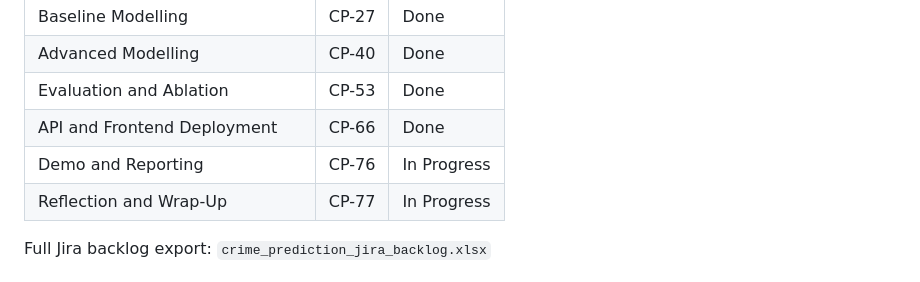
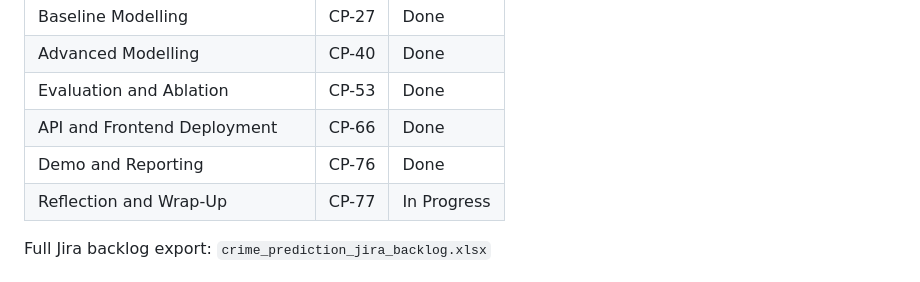
Before and after one commit to ALAEDINE1212/crime-prediction-, a Markdown page: README.md, the part around the change. Rendered like a GitHub page.

Commit message:
Update Demo and Reporting status to Done

```diff
--- a/README.md
+++ b/README.md
@@ -385,7 +385,7 @@ This project was managed using Agile Scrum methodology with 5 sprints across two
 | Advanced Modelling | CP-40 | Done |
 | Evaluation and Ablation | CP-53 | Done |
 | API and Frontend Deployment | CP-66 | Done |
-| Demo and Reporting | CP-76 | In Progress |
+| Demo and Reporting | CP-76 | Done |
 | Reflection and Wrap-Up | CP-77 | In Progress |
 
 Full Jira backlog export: `crime_prediction_jira_backlog.xlsx`
```
